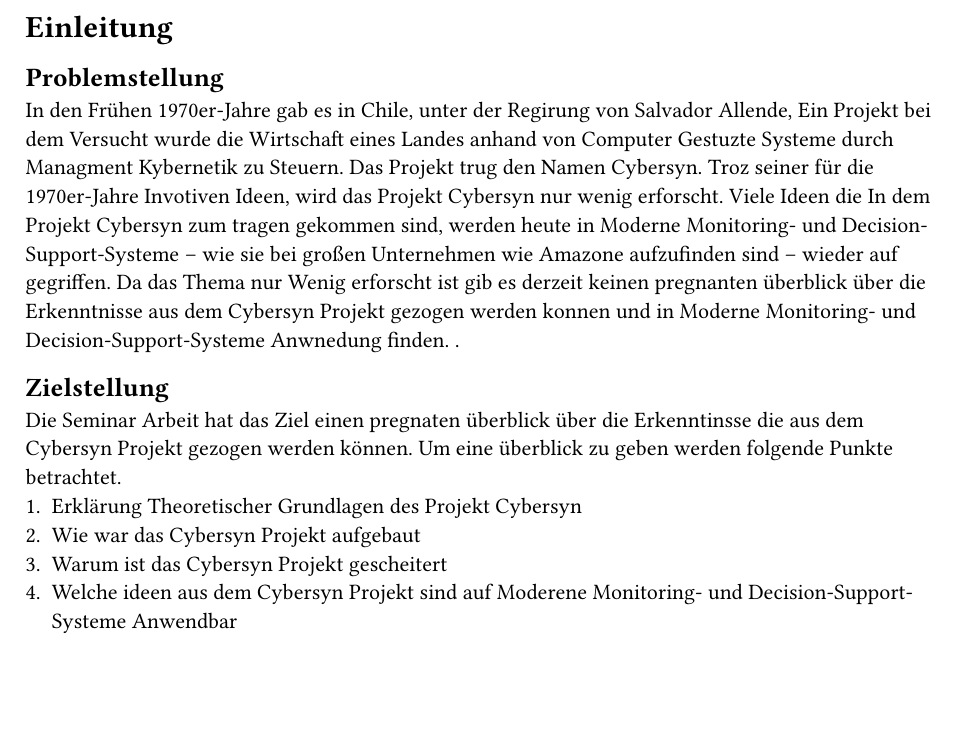
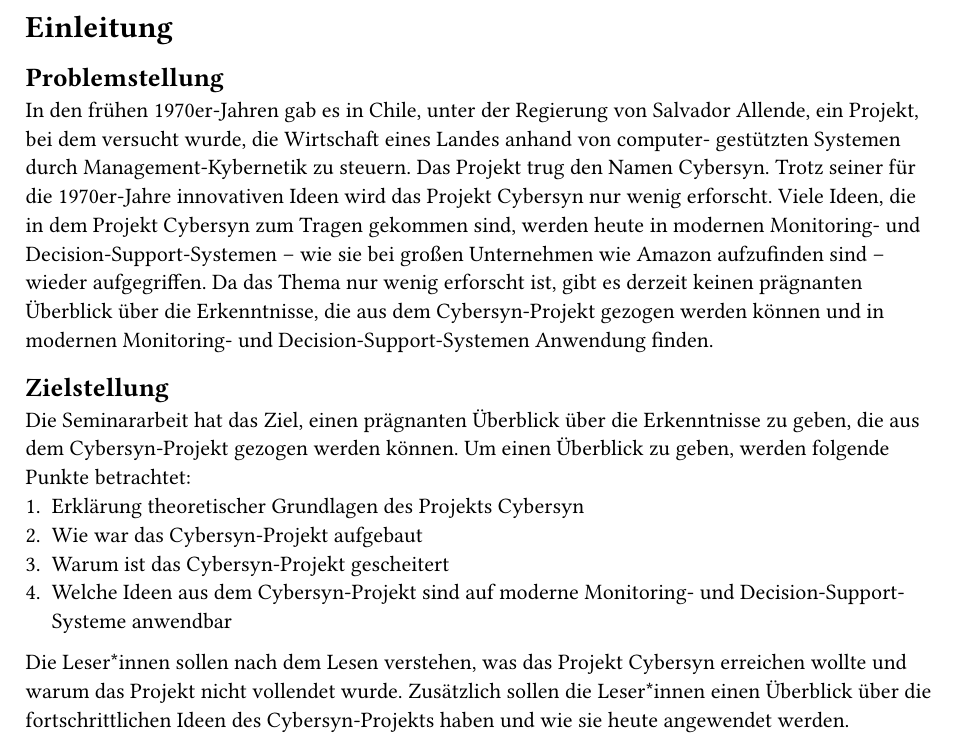
Before and after one commit to LevinTheDoctor/fom-typst-template, a Typst document (content/01-einleitung.typ): part of the page, cut so that both start at the same text, the shorter picture padded with empty space. Compiled offline with Typst 0.15.

Commit message:
Neue Einleitung mit Rechschreibung

```diff
--- a/content/01-einleitung.typ
+++ b/content/01-einleitung.typ
@@ -1,16 +1,13 @@
 = Einleitung
 == Problemstellung
-In den Frühen 1970er-Jahre gab es in Chile, unter der Regirung von Salvador Allende,
-Ein Projekt bei dem Versucht wurde die Wirtschaft eines Landes anhand von Computer
-Gestuzte Systeme durch Managment Kybernetik zu Steuern. Das Projekt trug den Namen
-Cybersyn. Troz seiner für die 1970er-Jahre Invotiven Ideen, wird das Projekt Cybersyn nur wenig
-erforscht. Viele Ideen die In dem Projekt Cybersyn zum tragen gekommen sind, werden
-heute in Moderne Monitoring- und Decision-Support-Systeme – wie sie bei großen Unternehmen wie Amazone aufzufinden sind – wieder auf gegriffen. Da das Thema nur Wenig erforscht ist gib es derzeit keinen pregnanten überblick über die Erkenntnisse aus dem Cybersyn Projekt gezogen werden konnen und in Moderne Monitoring- und Decision-Support-Systeme Anwnedung finden. .
+In den frühen 1970er-Jahren gab es in Chile, unter der Regierung von Salvador Allende,
+ein Projekt, bei dem versucht wurde, die Wirtschaft eines Landes anhand von computer-
+gestützten Systemen durch Management-Kybernetik zu steuern. Das Projekt trug den Namen
+Cybersyn. Trotz seiner für die 1970er-Jahre innovativen Ideen wird das Projekt Cybersyn nur wenig
+erforscht. Viele Ideen, die in dem Projekt Cybersyn zum Tragen gekommen sind, werden
+heute in modernen Monitoring- und Decision-Support-Systemen – wie sie bei großen Unternehmen wie Amazon aufzufinden sind – wieder aufgegriffen. Da das Thema nur wenig erforscht ist, gibt es derzeit keinen prägnanten Überblick über die Erkenntnisse, die aus dem Cybersyn-Projekt gezogen werden können und in modernen Monitoring- und Decision-Support-Systemen Anwendung finden.
 == Zielstellung
-Die Seminar Arbeit hat das Ziel einen pregnaten überblick über die Erkenntinsse die aus
-dem Cybersyn Projekt gezogen werden können. Um eine überblick zu geben werden
-folgende Punkte betrachtet.
-+ Erklärung Theoretischer Grundlagen des Projekt Cybersyn
-+ Wie war das Cybersyn Projekt aufgebaut
-+ Warum ist das Cybersyn Projekt gescheitert
-+ Welche ideen aus dem Cybersyn Projekt sind auf Moderene Monitoring- und Decision-Support-Systeme Anwendbar
+Die Seminararbeit hat das Ziel, einen prägnanten Überblick über die Erkenntnisse zu geben, die aus
+dem Cybersyn-Projekt gezogen werden können. Um einen Überblick zu geben, werden
+folgende Punkte betrachtet:
++ Erklärung theoretischer Grundlagen des Projekts Cybersyn
@@ -16,0 +17 @@ folgende Punkte betrachtet.
+Die Leser*innen sollen nach dem Lesen verstehen, was das Projekt Cybersyn erreichen wollte und warum das Projekt nicht vollendet wurde. Zusätzlich sollen die Leser*innen einen Überblick über die fortschrittlichen Ideen des Cybersyn-Projekts haben und wie sie heute angewendet werden.
```
Also changed, not shown: content/01-einleitung.typ (3 more changed lines).
